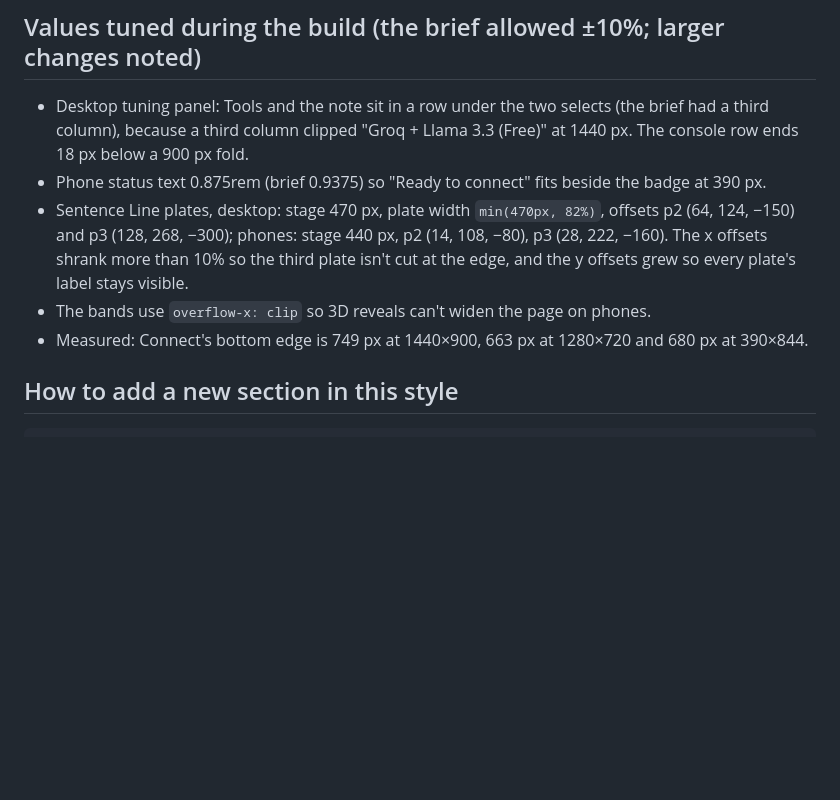
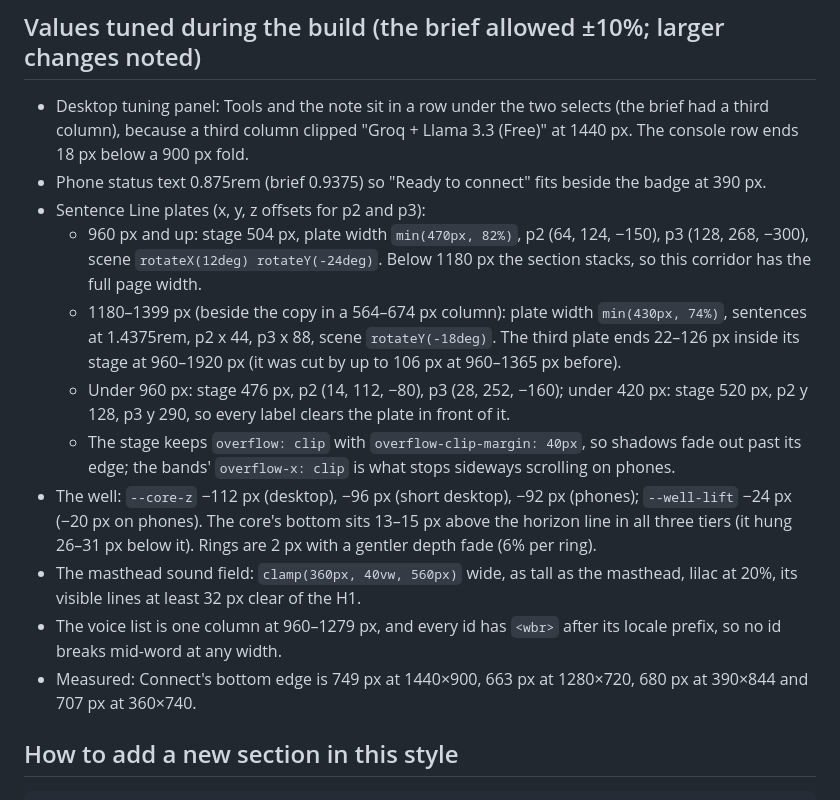
Before and after one commit to Mtuthuko/Voice-Agent, a Markdown page: DESIGN.md, the part around one of its changes. Rendered like a GitHub page; blank space fills up the shorter version.

```diff
--- a/DESIGN.md
+++ b/DESIGN.md
@@ -179,13 +218,29 @@ Each is additive and can be removed on its own.
   (the brief had a third column), because a third column clipped
   "Groq + Llama 3.3 (Free)" at 1440 px. The console row ends 18 px below a 900 px fold.
 - Phone status text 0.875rem (brief 0.9375) so "Ready to connect" fits beside the badge at 390 px.
-- Sentence Line plates, desktop: stage 470 px, plate width `min(470px, 82%)`, offsets
-  p2 (64, 124, −150) and p3 (128, 268, −300); phones: stage 440 px, p2 (14, 108, −80),
-  p3 (28, 222, −160). The x offsets shrank more than 10% so the third plate isn't cut
-  at the edge, and the y offsets grew so every plate's label stays visible.
-- The bands use `overflow-x: clip` so 3D reveals can't widen the page on phones.
-- Measured: Connect's bottom edge is 749 px at 1440×900, 663 px at 1280×720 and
-  680 px at 390×844.
+- Sentence Line plates (x, y, z offsets for p2 and p3):
+  - 960 px and up: stage 504 px, plate width `min(470px, 82%)`, p2 (64, 124, −150),
+    p3 (128, 268, −300), scene `rotateX(12deg) rotateY(-24deg)`. Below 1180 px the
+    section stacks, so this corridor has the full page width.
+  - 1180–1399 px (beside the copy in a 564–674 px column): plate width
+    `min(430px, 74%)`, sentences at 1.4375rem, p2 x 44, p3 x 88, scene
+    `rotateY(-18deg)`. The third plate ends 22–126 px inside its stage at 960–1920 px
+    (it was cut by up to 106 px at 960–1365 px before).
+  - Under 960 px: stage 476 px, p2 (14, 112, −80), p3 (28, 252, −160); under 420 px:
+    stage 520 px, p2 y 128, p3 y 290, so every label clears the plate in front of it.
+  - The stage keeps `overflow: clip` with `overflow-clip-margin: 40px`, so shadows fade
+    out past its edge; the bands' `overflow-x: clip` is what stops sideways scrolling
+    on phones.
+- The well: `--core-z` −112 px (desktop), −96 px (short desktop), −92 px (phones);
+  `--well-lift` −24 px (−20 px on phones). The core's bottom sits 13–15 px above the
+  horizon line in all three tiers (it hung 26–31 px below it). Rings are 2 px with a
+  gentler depth fade (6% per ring).
+- The masthead sound field: `clamp(360px, 40vw, 560px)` wide, as tall as the masthead,
+  lilac at 20%, its visible lines at least 32 px clear of the H1.
+- The voice list is one column at 960–1279 px, and every id has `<wbr>` after its
+  locale prefix, so no id breaks mid-word at any width.
+- Measured: Connect's bottom edge is 749 px at 1440×900, 663 px at 1280×720,
+  680 px at 390×844 and 707 px at 360×740.
 
 ## How to add a new section in this style
 
```
Also changed, not shown: other parts of DESIGN.md (+64 -25 lines).
